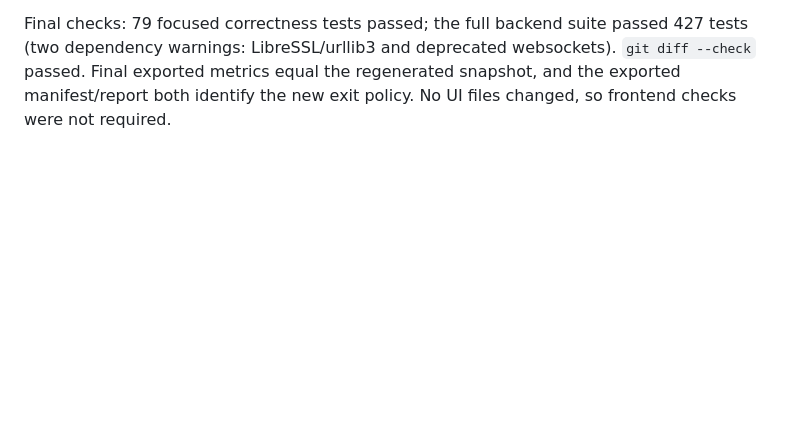
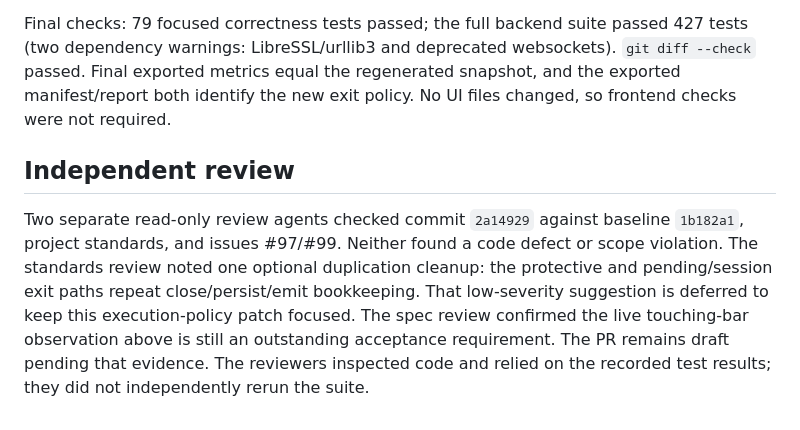
Before and after one commit to skunkpirates42/stock-signal, a Markdown page: docs/execution/issue-99-step-1.md, the part around the change. Rendered like a GitHub page; blank space fills up the shorter version.

Commit message:
Record independent review and remaining live acceptance check

```diff
--- a/docs/execution/issue-99-step-1.md
+++ b/docs/execution/issue-99-step-1.md
@@ -87,3 +87,15 @@ Final checks: 79 focused correctness tests passed; the full backend suite passed
 `git diff --check` passed. Final exported metrics equal the regenerated snapshot,
 and the exported manifest/report both identify the new exit policy. No UI files
 changed, so frontend checks were not required.
+
+## Independent review
+
+Two separate read-only review agents checked commit `2a14929` against baseline
+`1b182a1`, project standards, and issues #97/#99. Neither found a code defect or
+scope violation. The standards review noted one optional duplication cleanup:
+the protective and pending/session exit paths repeat close/persist/emit bookkeeping.
+That low-severity suggestion is deferred to keep this execution-policy patch focused.
+The spec review confirmed the live touching-bar observation above is still an
+outstanding acceptance requirement. The PR remains draft pending that evidence.
+The reviewers inspected code and relied on the recorded test results; they did
+not independently rerun the suite.
```
